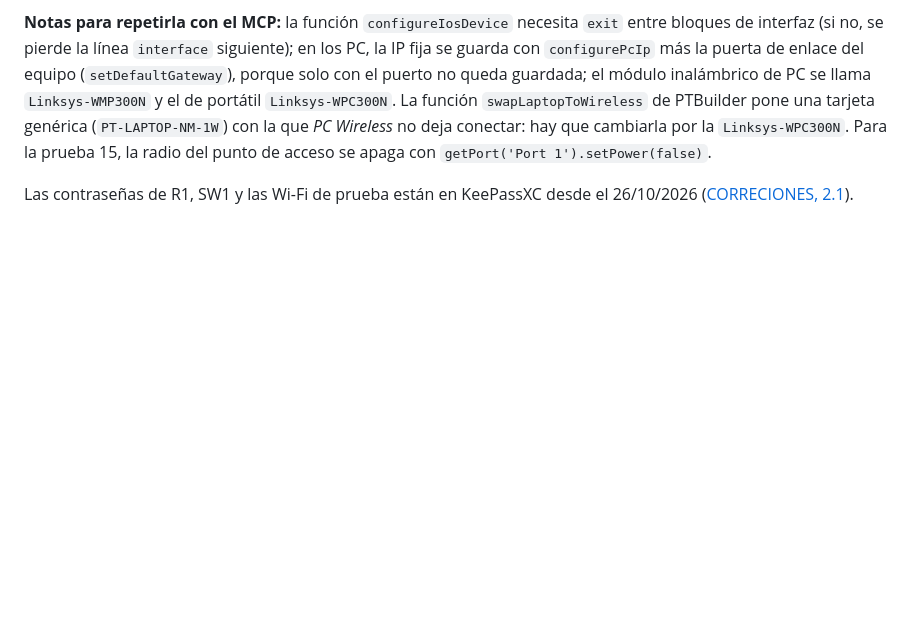
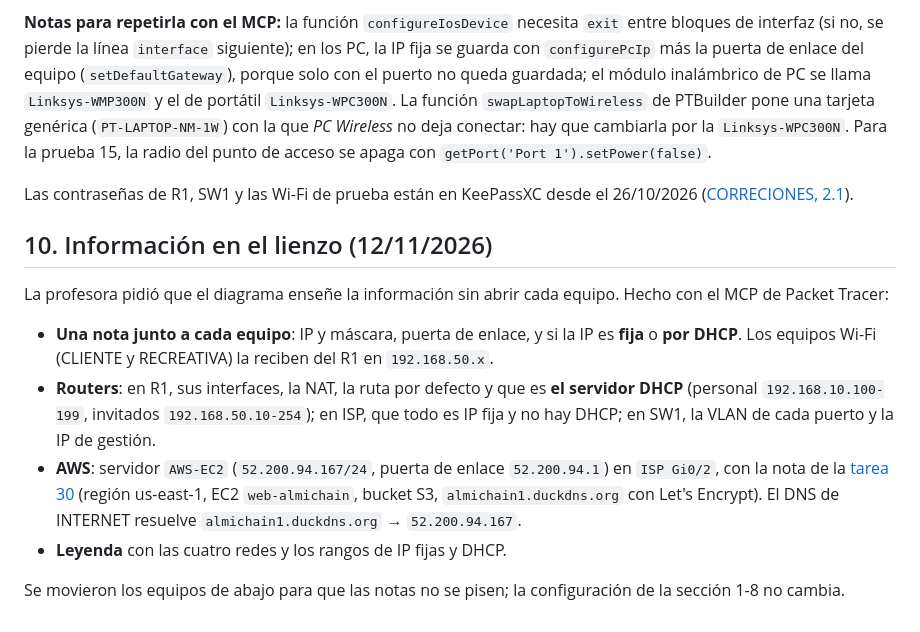
Before and after one commit to zHGx-alt/Reto-Asir, a Markdown page: docs/redes/23-packet-tracer-red-local.md, the part around the change. Drawn GitHub-style; blank space fills up the shorter version.

Commit message:
Tarea 23: IPs, DHCP y AWS a la vista en el diagrama de Packet Tracer
Co-Authored-By: Claude Opus 5.5 <noreply@anthropic.com>

```diff
--- a/docs/redes/23-packet-tracer-red-local.md
+++ b/docs/redes/23-packet-tracer-red-local.md
@@ -311,3 +311,14 @@ Hacer cada una y apuntar el resultado en la tabla de pruebas de la [tarea 23](23
 **Notas para repetirla con el MCP:** la función `configureIosDevice` necesita `exit` entre bloques de interfaz (si no, se pierde la línea `interface` siguiente); en los PC, la IP fija se guarda con `configurePcIp` más la puerta de enlace del equipo (`setDefaultGateway`), porque solo con el puerto no queda guardada; el módulo inalámbrico de PC se llama `Linksys-WMP300N` y el de portátil `Linksys-WPC300N`. La función `swapLaptopToWireless` de PTBuilder pone una tarjeta genérica (`PT-LAPTOP-NM-1W`) con la que *PC Wireless* no deja conectar: hay que cambiarla por la `Linksys-WPC300N`. Para la prueba 15, la radio del punto de acceso se apaga con `getPort('Port 1').setPower(false)`.
 
 Las contraseñas de R1, SW1 y las Wi-Fi de prueba están en KeePassXC desde el 26/10/2026 ([CORRECIONES, 2.1](../../CORRECIONES.md)).
+
+## 10. Información en el lienzo (12/11/2026)
+
+La profesora pidió que el diagrama enseñe la información sin abrir cada equipo. Hecho con el MCP de Packet Tracer:
+
+- **Una nota junto a cada equipo**: IP y máscara, puerta de enlace, y si la IP es **fija** o **por DHCP**. Los equipos Wi-Fi (CLIENTE y RECREATIVA) la reciben del R1 en `192.168.50.x`.
+- **Routers**: en R1, sus interfaces, la NAT, la ruta por defecto y que es **el servidor DHCP** (personal `192.168.10.100-199`, invitados `192.168.50.10-254`); en ISP, que todo es IP fija y no hay DHCP; en SW1, la VLAN de cada puerto y la IP de gestión.
+- **AWS**: servidor `AWS-EC2` (`52.200.94.167/24`, puerta de enlace `52.200.94.1`) en `ISP Gi0/2`, con la nota de la [tarea 30](../web/30-hosting-aws.md) (región us-east-1, EC2 `web-almichain`, bucket S3, `almichain1.duckdns.org` con Let's Encrypt). El DNS de INTERNET resuelve `almichain1.duckdns.org` → `52.200.94.167`.
+- **Leyenda** con las cuatro redes y los rangos de IP fijas y DHCP.
+
+Se movieron los equipos de abajo para que las notas no se pisen; la configuración de la sección 1-8 no cambia.
```
Also changed, not shown: docs/gestion/anexo-II-11-pasos.md (+1 -0 lines), docs/redes/23-red-local.png, 1 other file.
